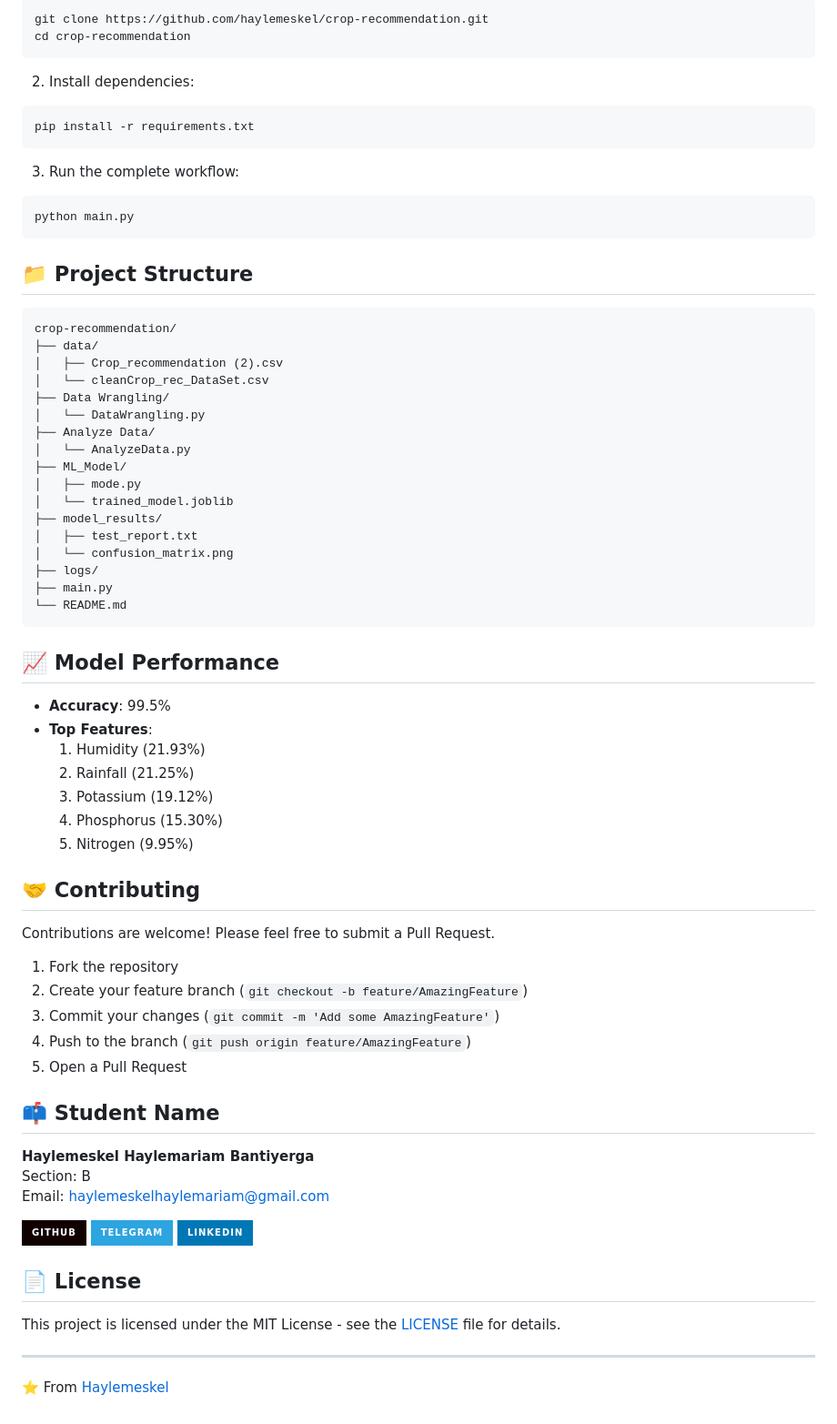
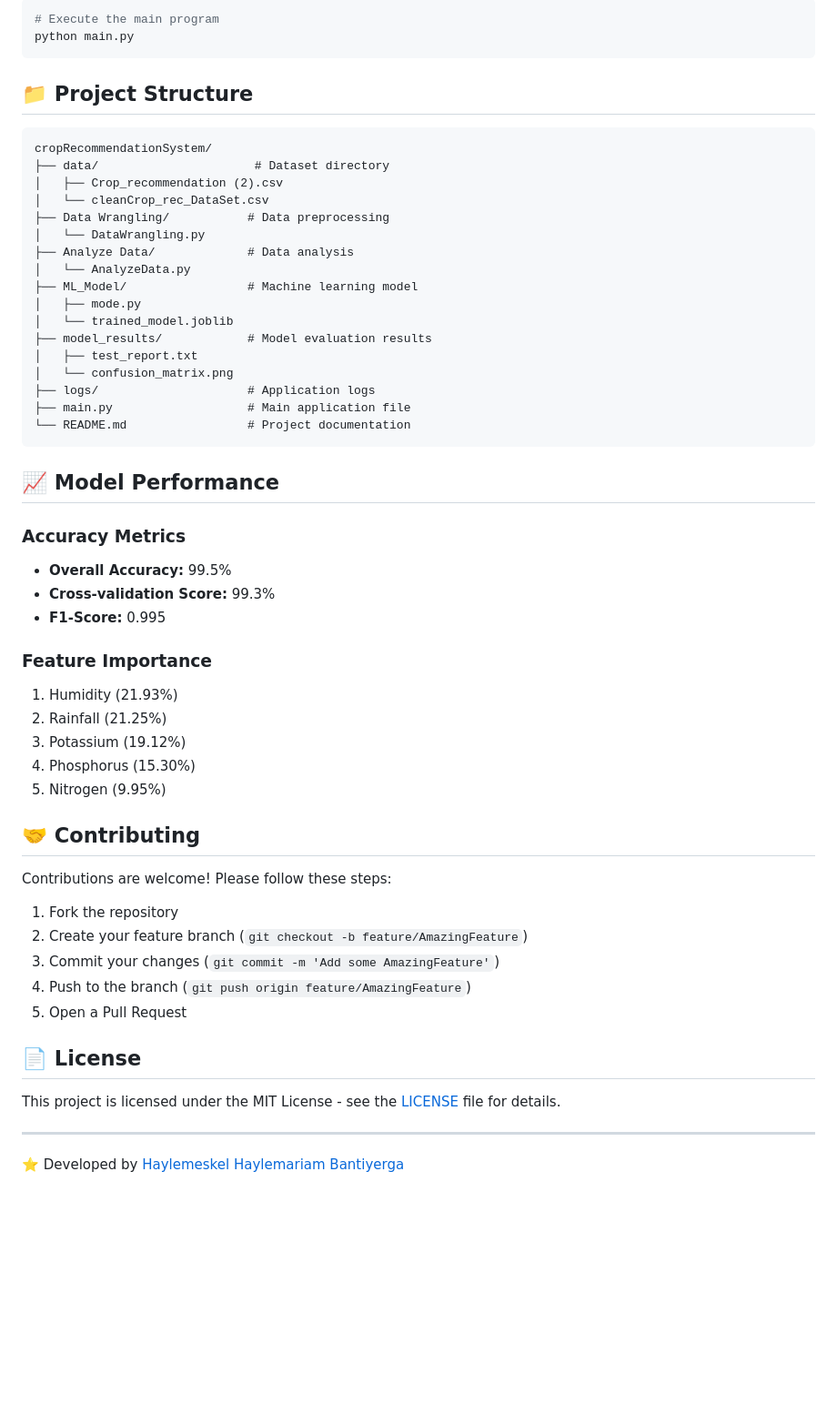
Before and after one commit to Hayle-HB/cropRecommendationSystem, a Markdown page: ReadMe.md, the part around one of its changes. Shown at 91% size. Rendered like a GitHub page; badges without logos; blank space fills up the shorter version.

````diff
--- a/ReadMe.md
+++ b/ReadMe.md
@@ -50,56 +103,50 @@ pip install -r requirements.txt
 
 ```bash
-git clone https://github.com/haylemeskel/crop-recommendation.git
-cd crop-recommendation
-```
-
-2. Install dependencies:
-
-```bash
-pip install -r requirements.txt
-```
-
-3. Run the complete workflow:
-
-```bash
+# Execute the main program
 python main.py
 ```
 
 ## 📁 Project Structure
 
 ```
-crop-recommendation/
-├── data/
+cropRecommendationSystem/
+├── data/                      # Dataset directory
 │   ├── Crop_recommendation (2).csv
 │   └── cleanCrop_rec_DataSet.csv
-├── Data Wrangling/
+├── Data Wrangling/           # Data preprocessing
 │   └── DataWrangling.py
-├── Analyze Data/
+├── Analyze Data/             # Data analysis
 │   └── AnalyzeData.py
-├── ML_Model/
+├── ML_Model/                 # Machine learning model
 │   ├── mode.py
 │   └── trained_model.joblib
-├── model_results/
+├── model_results/            # Model evaluation results
 │   ├── test_report.txt
 │   └── confusion_matrix.png
-├── logs/
-├── main.py
-└── README.md
+├── logs/                     # Application logs
+├── main.py                   # Main application file
+└── README.md                 # Project documentation
 ```
 
 ## 📈 Model Performance
 
-- **Accuracy**: 99.5%
-- **Top Features**:
-  1. Humidity (21.93%)
-  2. Rainfall (21.25%)
-  3. Potassium (19.12%)
-  4. Phosphorus (15.30%)
-  5. Nitrogen (9.95%)
+### Accuracy Metrics
+
+- **Overall Accuracy:** 99.5%
+- **Cross-validation Score:** 99.3%
+- **F1-Score:** 0.995
+
+### Feature Importance
+
+1. Humidity (21.93%)
+2. Rainfall (21.25%)
+3. Potassium (19.12%)
+4. Phosphorus (15.30%)
+5. Nitrogen (9.95%)
 
 ## 🤝 Contributing
 
-Contributions are welcome! Please feel free to submit a Pull Request.
+Contributions are welcome! Please follow these steps:
 
 1. Fork the repository
 2. Create your feature branch (`git checkout -b feature/AmazingFeature`)
@@ -107,20 +154,11 @@ Contributions are welcome! Please feel free to submit a Pull Request.
 4. Push to the branch (`git push origin feature/AmazingFeature`)
 5. Open a Pull Request
 
-## 📫 Student Name
-
-**Haylemeskel Haylemariam Bantiyerga**
-Section: B
-Email: [haylemeskelhaylemariam@gmail.com](mailto:haylemeskelhaylemariam@gmail.com)
-
-[![GitHub](https://img.shields.io/badge/GitHub-100000?style=for-the-badge&logo=github&logoColor=white)](https://github.com/Hayle-HB)
-[![Telegram](https://img.shields.io/badge/Telegram-2CA5E0?style=for-the-badge&logo=telegram&logoColor=white)](https://t.me/Hayle_HB)
-[![LinkedIn](https://img.shields.io/badge/LinkedIn-0077B5?style=for-the-badge&logo=linkedin&logoColor=white)](https://www.linkedin.com/in/haylemeskel-haylemariam-b9212b298/)
-
 ## 📄 License
 
 This project is licensed under the MIT License - see the [LICENSE](LICENSE) file for details.
 
+
 ---
 
-⭐️ From [Haylemeskel](https://github.com/haye-HB)
+⭐️ Developed by [Haylemeskel Haylemariam Bantiyerga](https://github.com/Hayle-HB)
````
Also changed, not shown: other parts of ReadMe.md (+79 -26 lines).
